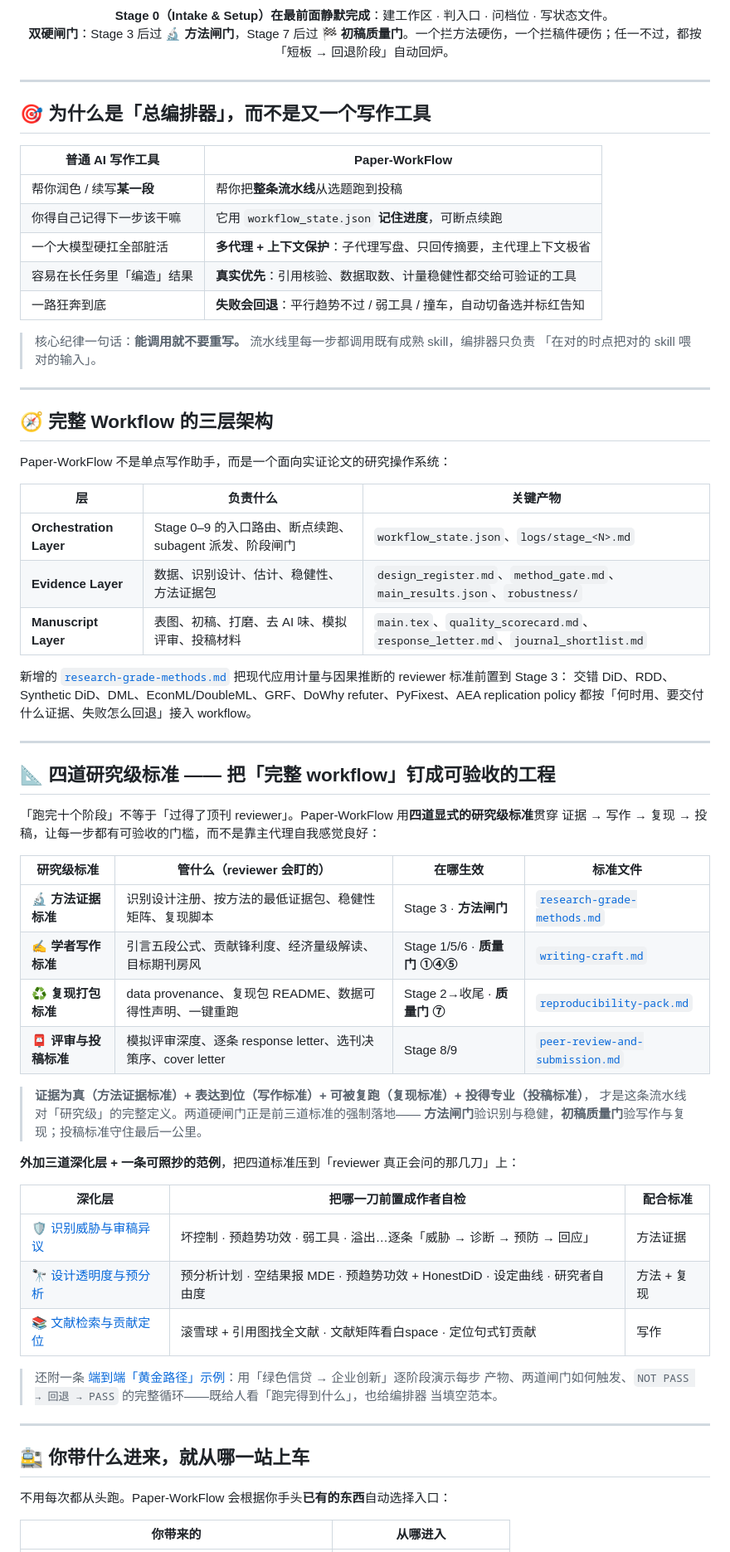
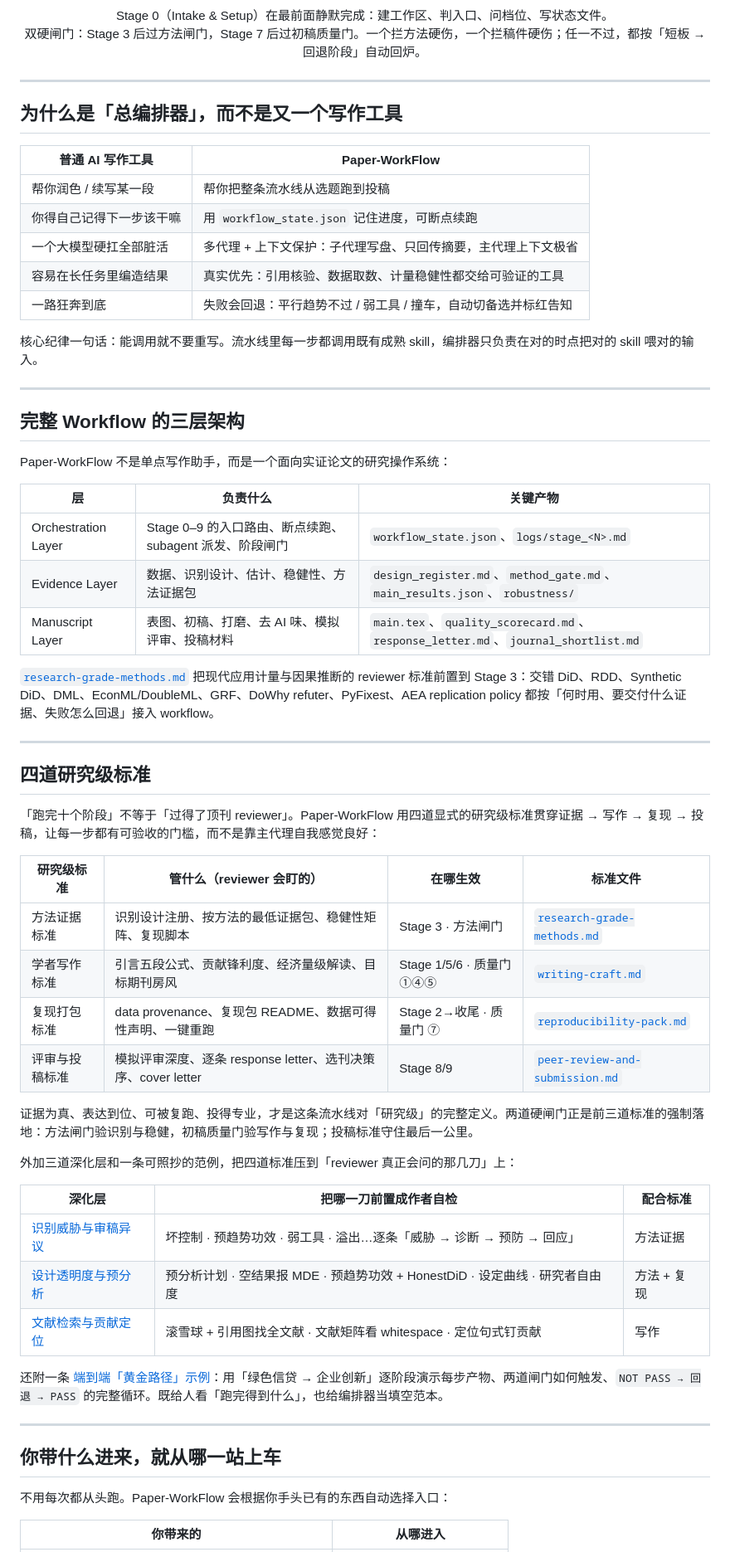
Before and after one commit to brycewang-stanford/Paper-WorkFlow, a Markdown page: README.md, the part around one of its changes. Shown at 83% size. Drawn GitHub-style.

Commit message:
docs: streamline Paper-WorkFlow readme
Co-authored-by: Codex <codex@openai.com>

```diff
--- a/README.md
+++ b/README.md
@@ -73,76 +70,69 @@ flowchart TD
 
 <div align="center">
 
-**Stage 0（Intake & Setup）在最前面静默完成**：建工作区 · 判入口 · 问档位 · 写状态文件。<br/>
-**双硬闸门**：Stage 3 后过 🔬 **方法闸门**，Stage 7 后过 🏁 **初稿质量门**。一个拦方法硬伤，一个拦稿件硬伤；任一不过，都按「短板 → 回退阶段」自动回炉。
+Stage 0（Intake & Setup）在最前面静默完成：建工作区、判入口、问档位、写状态文件。<br/>
+双硬闸门：Stage 3 后过方法闸门，Stage 7 后过初稿质量门。一个拦方法硬伤，一个拦稿件硬伤；任一不过，都按「短板 → 回退阶段」自动回炉。
 
 </div>
 
 ---
 
-## 🎯 为什么是「总编排器」，而不是又一个写作工具
+## 为什么是「总编排器」，而不是又一个写作工具
 
-| 普通 AI 写作工具 | **Paper-WorkFlow** |
+| 普通 AI 写作工具 | Paper-WorkFlow |
 |---|---|
-| 帮你润色 / 续写**某一段** | 帮你把**整条流水线**从选题跑到投稿 |
-| 你得自己记得下一步该干嘛 | 它用 `workflow_state.json` **记住进度**，可断点续跑 |
-| 一个大模型硬扛全部脏活 | **多代理 + 上下文保护**：子代理写盘、只回传摘要，主代理上下文极省 |
-| 容易在长任务里「编造」结果 | **真实优先**：引用核验、数据取数、计量稳健性都交给可验证的工具 |
-| 一路狂奔到底 | **失败会回退**：平行趋势不过 / 弱工具 / 撞车，自动切备选并标红告知 |
+| 帮你润色 / 续写某一段 | 帮你把整条流水线从选题跑到投稿 |
+| 你得自己记得下一步该干嘛 | 用 `workflow_state.json` 记住进度，可断点续跑 |
+| 一个大模型硬扛全部脏活 | 多代理 + 上下文保护：子代理写盘、只回传摘要，主代理上下文极省 |
+| 容易在长任务里编造结果 | 真实优先：引用核验、数据取数、计量稳健性都交给可验证的工具 |
+| 一路狂奔到底 | 失败会回退：平行趋势不过 / 弱工具 / 撞车，自动切备选并标红告知 |
 
-> 核心纪律一句话：**能调用就不要重写。** 流水线里每一步都调用既有成熟 skill，编排器只负责
-> 「在对的时点把对的 skill 喂对的输入」。
+核心纪律一句话：能调用就不要重写。流水线里每一步都调用既有成熟 skill，编排器只负责在对的时点把对的 skill 喂对的输入。
 
 ---
 
-## 🧭 完整 Workflow 的三层架构
+## 完整 Workflow 的三层架构
 
 Paper-WorkFlow 不是单点写作助手，而是一个面向实证论文的研究操作系统：
 
 | 层 | 负责什么 | 关键产物 |
 |---|---|---|
-| **Orchestration Layer** | Stage 0–9 的入口路由、断点续跑、subagent 派发、阶段闸门 | `workflow_state.json`、`logs/stage_<N>.md` |
-| **Evidence Layer** | 数据、识别设计、估计、稳健性、方法证据包 | `design_register.md`、`method_gate.md`、`main_results.json`、`robustness/` |
-| **Manuscript Layer** | 表图、初稿、打磨、去 AI 味、模拟评审、投稿材料 | `main.tex`、`quality_scorecard.md`、`response_letter.md`、`journal_shortlist.md` |
+| Orchestration Layer | Stage 0–9 的入口路由、断点续跑、subagent 派发、阶段闸门 | `workflow_state.json`、`logs/stage_<N>.md` |
+| Evidence Layer | 数据、识别设计、估计、稳健性、方法证据包 | `design_register.md`、`method_gate.md`、`main_results.json`、`robustness/` |
+| Manuscript Layer | 表图、初稿、打磨、去 AI 味、模拟评审、投稿材料 | `main.tex`、`quality_scorecard.md`、`response_letter.md`、`journal_shortlist.md` |
 
-新增的 [`research-grade-methods.md`](references/research-grade-methods.md) 把现代应用计量与因果推断的 reviewer 标准前置到 Stage 3：
-交错 DiD、RDD、Synthetic DiD、DML、EconML/DoubleML、GRF、DoWhy refuter、PyFixest、AEA replication policy 都按「何时用、要交付什么证据、失败怎么回退」接入 workflow。
+[`research-grade-methods.md`](references/research-grade-methods.md) 把现代应用计量与因果推断的 reviewer 标准前置到 Stage 3：交错 DiD、RDD、Synthetic DiD、DML、EconML/DoubleML、GRF、DoWhy refuter、PyFixest、AEA replication policy 都按「何时用、要交付什么证据、失败怎么回退」接入 workflow。
 
 ---
 
-## 📐 四道研究级标准 —— 把「完整 workflow」钉成可验收的工程
+## 四道研究级标准
 
-「跑完十个阶段」不等于「过得了顶刊 reviewer」。Paper-WorkFlow 用**四道显式的研究级标准**贯穿
-证据 → 写作 → 复现 → 投稿，让每一步都有可验收的门槛，而不是靠主代理自我感觉良好：
+「跑完十个阶段」不等于「过得了顶刊 reviewer」。Paper-WorkFlow 用四道显式的研究级标准贯穿证据 → 写作 → 复现 → 投稿，让每一步都有可验收的门槛，而不是靠主代理自我感觉良好：
 
 | 研究级标准 | 管什么（reviewer 会盯的） | 在哪生效 | 标准文件 |
 |---|---|---|---|
-| 🔬 **方法证据标准** | 识别设计注册、按方法的最低证据包、稳健性矩阵、复现脚本 | Stage 3 · **方法闸门** | [`research-grade-methods.md`](references/research-grade-methods.md) |
-| ✍️ **学者写作标准** | 引言五段公式、贡献锋利度、经济量级解读、目标期刊房风 | Stage 1/5/6 · **质量门 ①④⑤** | [`writing-craft.md`](references/writing-craft.md) |
-| ♻️ **复现打包标准** | data provenance、复现包 README、数据可得性声明、一键重跑 | Stage 2→收尾 · **质量门 ⑦** | [`reproducibility-pack.md`](references/reproducibility-pack.md) |
-| 📮 **评审与投稿标准** | 模拟评审深度、逐条 response letter、选刊决策序、cover letter | Stage 8/9 | [`peer-review-and-submission.md`](references/peer-review-and-submission.md) |
+| 方法证据标准 | 识别设计注册、按方法的最低证据包、稳健性矩阵、复现脚本 | Stage 3 · 方法闸门 | [`research-grade-methods.md`](references/research-grade-methods.md) |
+| 学者写作标准 | 引言五段公式、贡献锋利度、经济量级解读、目标期刊房风 | Stage 1/5/6 · 质量门 ①④⑤ | [`writing-craft.md`](references/writing-craft.md) |
+| 复现打包标准 | data provenance、复现包 README、数据可得性声明、一键重跑 | Stage 2→收尾 · 质量门 ⑦ | [`reproducibility-pack.md`](references/reproducibility-pack.md) |
+| 评审与投稿标准 | 模拟评审深度、逐条 response letter、选刊决策序、cover letter | Stage 8/9 | [`peer-review-and-submission.md`](references/peer-review-and-submission.md) |
 
-> **证据为真（方法证据标准）+ 表达到位（写作标准）+ 可被复跑（复现标准）+ 投得专业（投稿标准）**，
-> 才是这条流水线对「研究级」的完整定义。两道硬闸门正是前三道标准的强制落地——
-> **方法闸门**验识别与稳健，**初稿质量门**验写作与复现；投稿标准守住最后一公里。
+证据为真、表达到位、可被复跑、投得专业，才是这条流水线对「研究级」的完整定义。两道硬闸门正是前三道标准的强制落地：方法闸门验识别与稳健，初稿质量门验写作与复现；投稿标准守住最后一公里。
 
-**外加三道深化层 + 一条可照抄的范例**，把四道标准压到「reviewer 真正会问的那几刀」上：
+外加三道深化层和一条可照抄的范例，把四道标准压到「reviewer 真正会问的那几刀」上：
 
 | 深化层 | 把哪一刀前置成作者自检 | 配合标准 |
 |---|---|---|
-| 🛡️ [识别威胁与审稿异议](references/threats-to-validity.md) | 坏控制 · 预趋势功效 · 弱工具 · 溢出…逐条「威胁 → 诊断 → 预防 → 回应」 | 方法证据 |
-| 🔭 [设计透明度与预分析](references/design-transparency.md) | 预分析计划 · 空结果报 MDE · 预趋势功效 + HonestDiD · 设定曲线 · 研究者自由度 | 方法 + 复现 |
-| 📚 [文献检索与贡献定位](references/literature-and-positioning.md) | 滚雪球 + 引用图找全文献 · 文献矩阵看白space · 定位句式钉贡献 | 写作 |
+| [识别威胁与审稿异议](references/threats-to-validity.md) | 坏控制 · 预趋势功效 · 弱工具 · 溢出…逐条「威胁 → 诊断 → 预防 → 回应」 | 方法证据 |
+| [设计透明度与预分析](references/design-transparency.md) | 预分析计划 · 空结果报 MDE · 预趋势功效 + HonestDiD · 设定曲线 · 研究者自由度 | 方法 + 复现 |
+| [文献检索与贡献定位](references/literature-and-positioning.md) | 滚雪球 + 引用图找全文献 · 文献矩阵看 whitespace · 定位句式钉贡献 | 写作 |
 
-> 还附一条 [端到端「黄金路径」示例](references/worked-example.md)：用「绿色信贷 → 企业创新」逐阶段演示每步
-> 产物、两道闸门如何触发、`NOT PASS → 回退 → PASS` 的完整循环——既给人看「跑完得到什么」，也给编排器
-> 当填空范本。
+还附一条 [端到端「黄金路径」示例](references/worked-example.md)：用「绿色信贷 → 企业创新」逐阶段演示每步产物、两道闸门如何触发、`NOT PASS → 回退 → PASS` 的完整循环。既给人看「跑完得到什么」，也给编排器当填空范本。
 
 ---
 
-## 🚉 你带什么进来，就从哪一站上车
+## 你带什么进来，就从哪一站上车
 
-不用每次都从头跑。Paper-WorkFlow 会根据你手头**已有的东西**自动选择入口：
+不用每次都从头跑。Paper-WorkFlow 会根据你手头已有的东西自动选择入口：
 
 | 你带来的 | 从哪进入 |
 |---|---|
```
Also changed, not shown: other parts of README.md (+82 -91 lines).
